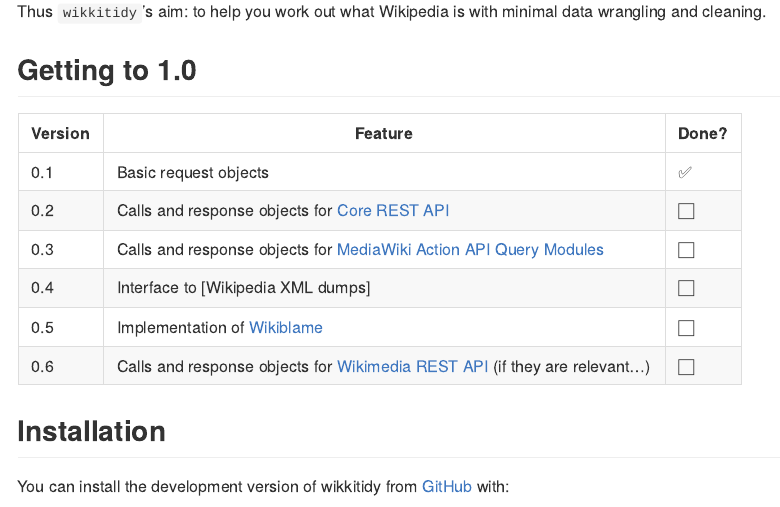
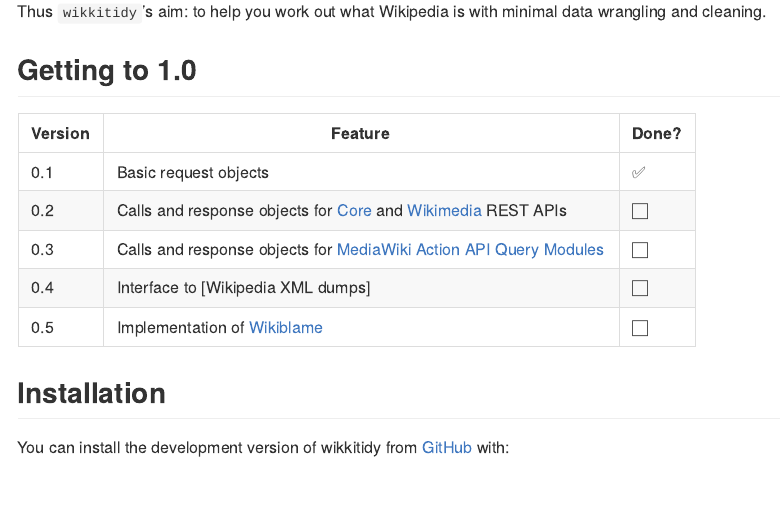
Before and after one commit to wikihistories/wikkitidy, an R Markdown document (README.Rmd): the page in a window 1100 px wide, from 500 px down. The pictures show the output file README.md that the author committed with the source, drawn offline in the style of GitHub; badge pictures from the web are left out.

Commit message:
update milestones in README

```diff
--- a/README.Rmd
+++ b/README.Rmd
@@ -37,11 +37,10 @@
 | Version | Feature | Done? |
 | ------- | ------- | --- |
 | 0.1 | Basic request objects | :white_check_mark: |
-| 0.2 | Calls and response objects for [Core REST API](https://www.mediawiki.org/wiki/API:REST_API) | :white_large_square: |
+| 0.2 | Calls and response objects for [Core](https://www.mediawiki.org/wiki/API:REST_API) and [Wikimedia](https://www.mediawiki.org/wiki/Wikimedia_REST_API) REST APIs | :white_large_square: |
 | 0.3 | Calls and response objects for [MediaWiki Action API Query Modules](https://www.mediawiki.org/wiki/API:Query) | :white_large_square: |
 | 0.4 | Interface to [Wikipedia XML dumps] | :white_large_square: |
 | 0.5 | Implementation of [Wikiblame](https://github.com/FlominatorTM/wikiblame) | :white_large_square: |
-| 0.6 | Calls and response objects for [Wikimedia REST API](https://www.mediawiki.org/wiki/Wikimedia_REST_API) (if they are relevant...) | :white_large_square: |
 
 
 ## Installation
```
Also changed, not shown: README.md.
